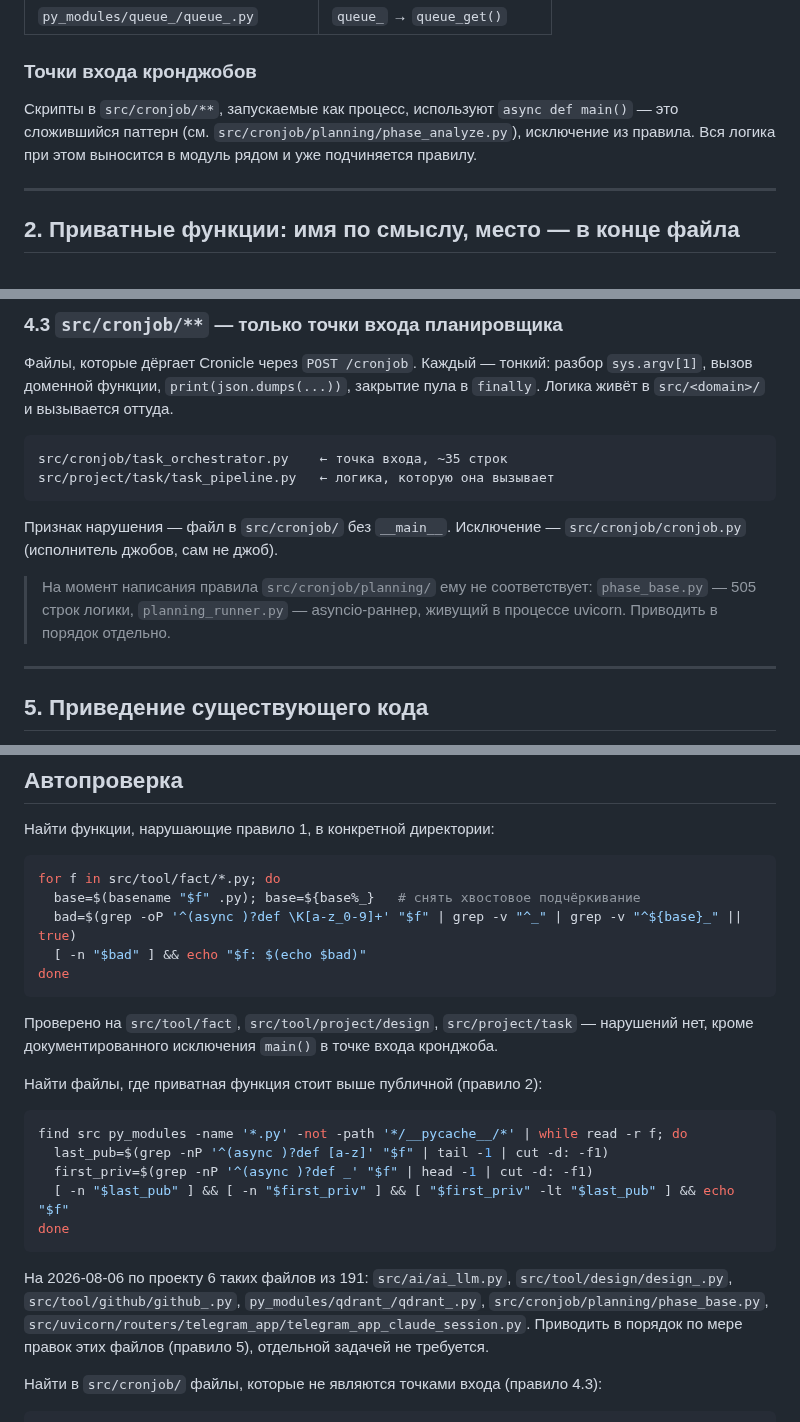
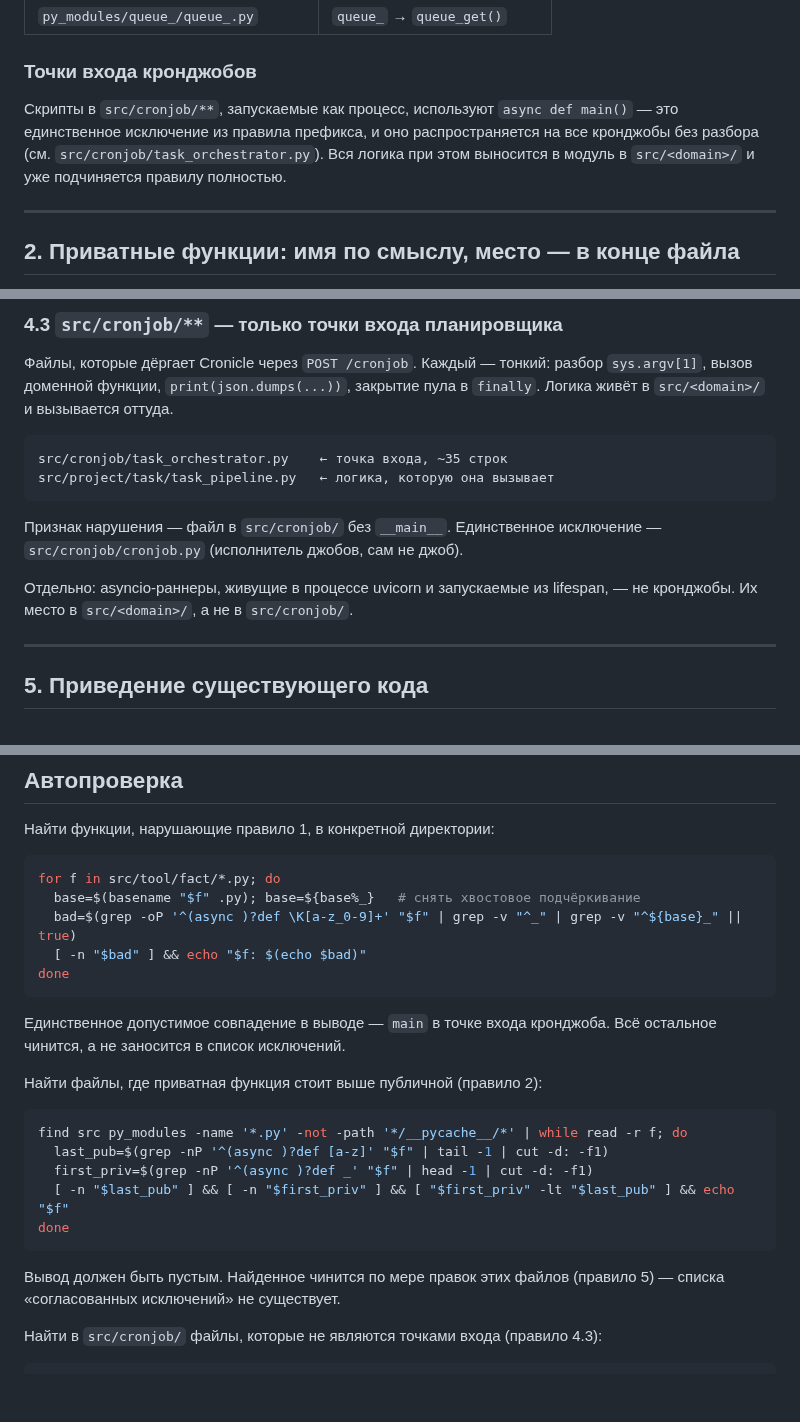
Before and after one commit to vskuba/rhapsodyai, a Markdown page: .claude/docs/architecture_rules.md, 3 parts joined by grey strips. Rendered like a GitHub page; blank space fills up the shorter version.

Commit message:
refactor

````diff
--- a/.claude/docs/architecture_rules.md
+++ b/.claude/docs/architecture_rules.md
@@ -36,8 +36,9 @@ src/ai/ai_llm.py                    ->  ai_llm_node_get()
 ### Точки входа кронджобов
 
 Скрипты в `src/cronjob/**`, запускаемые как процесс, используют `async def main()` —
-это сложившийся паттерн (см. `src/cronjob/planning/phase_analyze.py`), исключение из
-правила. Вся логика при этом выносится в модуль рядом и уже подчиняется правилу.
+это единственное исключение из правила префикса, и оно распространяется на все кронджобы
+без разбора (см. `src/cronjob/task_orchestrator.py`). Вся логика при этом выносится в
+модуль в `src/<domain>/` и уже подчиняется правилу полностью.
 
 ---
 
@@ -178,12 +179,11 @@ src/cronjob/task_orchestrator.py    ← точка входа, ~35 строк
 src/project/task/task_pipeline.py   ← логика, которую она вызывает
 ```
 
-Признак нарушения — файл в `src/cronjob/` без `__main__`. Исключение —
+Признак нарушения — файл в `src/cronjob/` без `__main__`. Единственное исключение —
 `src/cronjob/cronjob.py` (исполнитель джобов, сам не джоб).
 
-> На момент написания правила `src/cronjob/planning/` ему не соответствует:
-> `phase_base.py` — 505 строк логики, `planning_runner.py` — asyncio-раннер, живущий в
-> процессе uvicorn. Приводить в порядок отдельно.
+Отдельно: asyncio-раннеры, живущие в процессе uvicorn и запускаемые из lifespan, —
+не кронджобы. Их место в `src/<domain>/`, а не в `src/cronjob/`.
 
 ---
 
@@ -218,8 +218,8 @@ for f in src/tool/fact/*.py; do
 done
 ```
 
-Проверено на `src/tool/fact`, `src/tool/project/design`, `src/project/task` — нарушений
-нет, кроме документированного исключения `main()` в точке входа кронджоба.
+Единственное допустимое совпадение в выводе — `main` в точке входа кронджоба.
+Всё остальное чинится, а не заносится в список исключений.
 
 Найти файлы, где приватная функция стоит выше публичной (правило 2):
 
@@ -231,11 +231,8 @@ find src py_modules -name '*.py' -not -path '*/__pycache__/*' | while read -r f;
 done
 ```
 
-На 2026-08-06 по проекту 6 таких файлов из 191: `src/ai/ai_llm.py`,
-`src/tool/design/design_.py`, `src/tool/github/github_.py`, `py_modules/qdrant_/qdrant_.py`,
-`src/cronjob/planning/phase_base.py`,
-`src/uvicorn/routers/telegram_app/telegram_app_claude_session.py`. Приводить в порядок
-по мере правок этих файлов (правило 5), отдельной задачей не требуется.
+Вывод должен быть пустым. Найденное чинится по мере правок этих файлов (правило 5) —
+списка «согласованных исключений» не существует.
 
 Найти в `src/cronjob/` файлы, которые не являются точками входа (правило 4.3):
 
````
